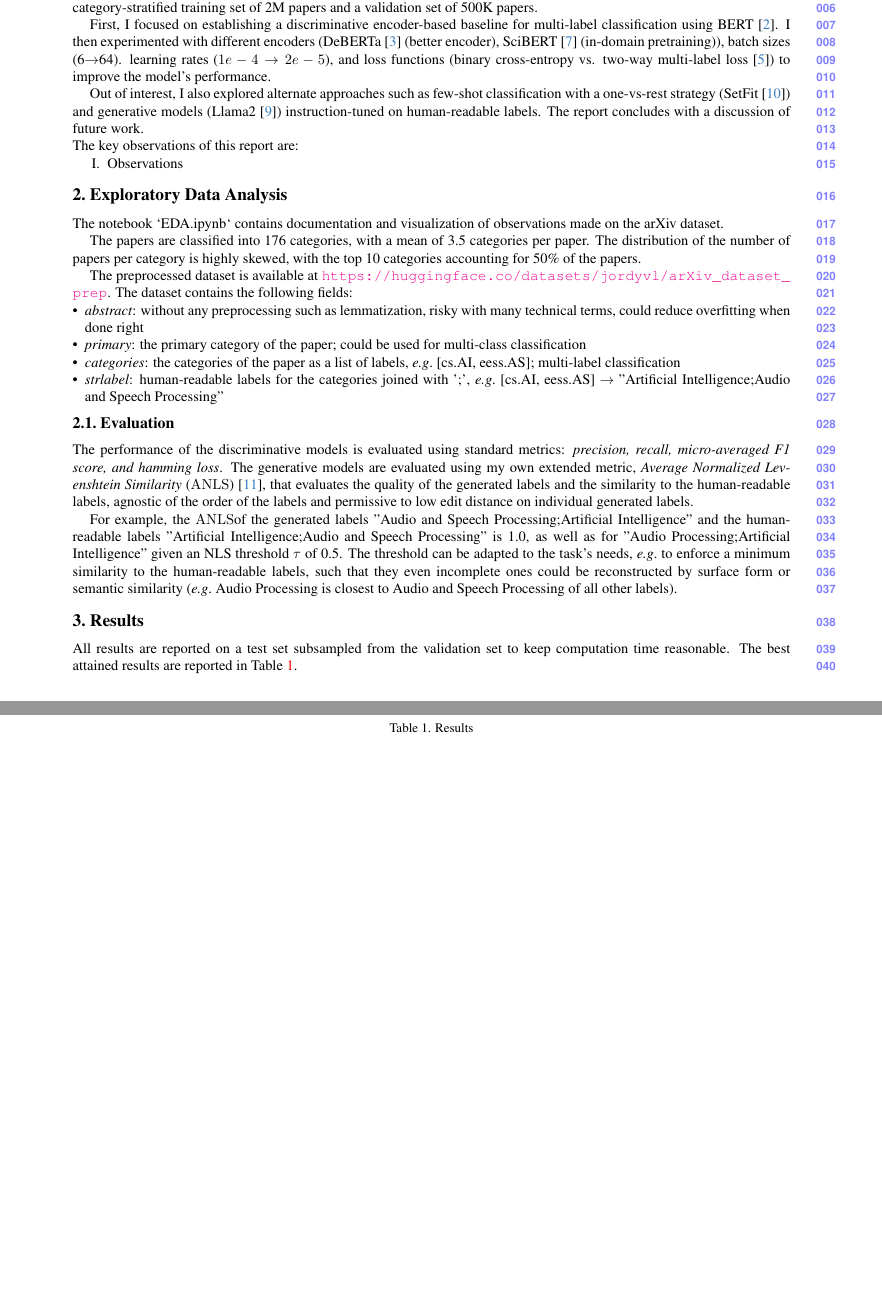
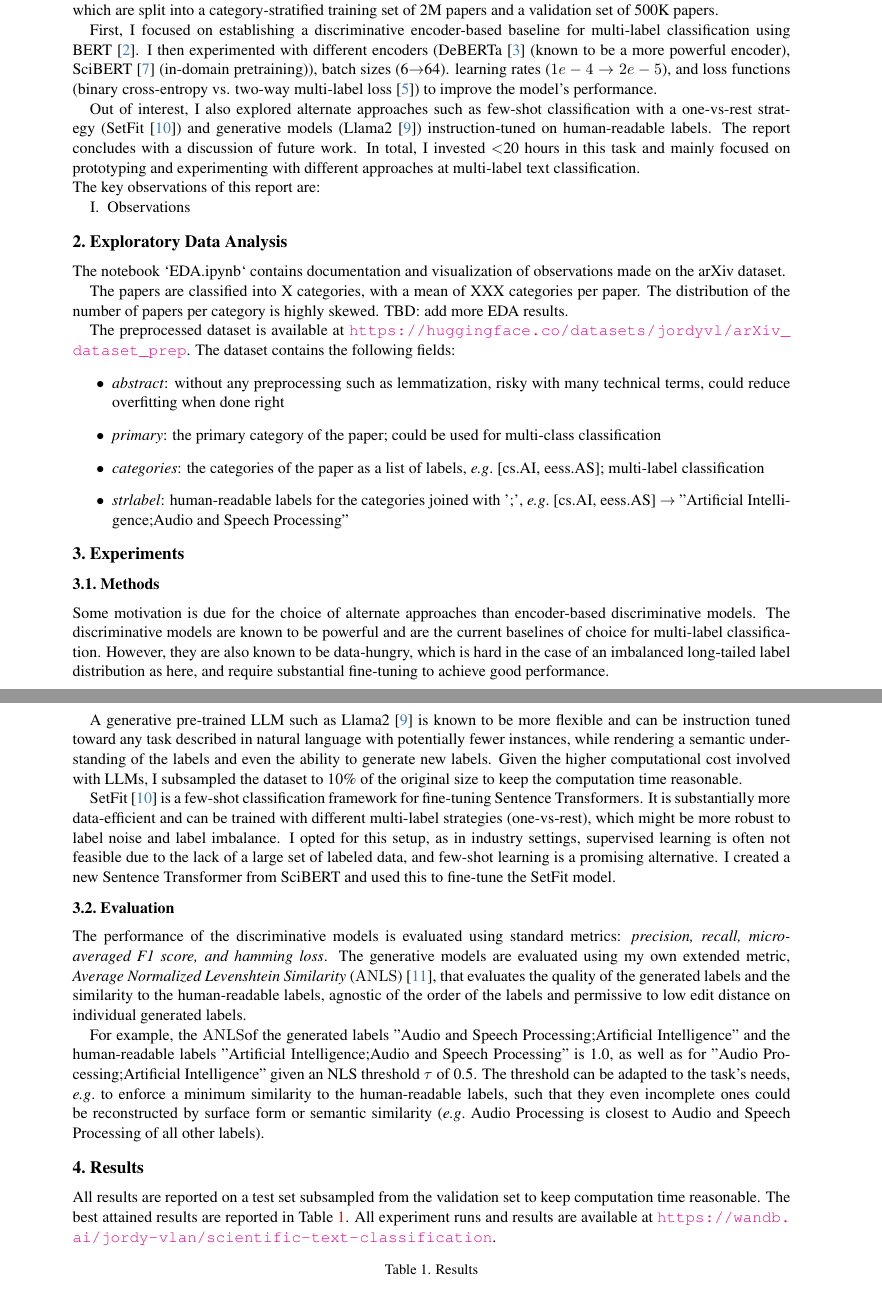
Before and after one commit to Jordy-VL/AAPD, a LaTeX document (report/main.tex): two parts of pages 1 and 2 of 2 before the commit and two parts of pages 1 and 2 of 3 after it, joined at a grey line, cut so that both start at the same text, the shorter picture padded with empty space. Compiled offline with pdfLaTeX.

Commit message:
report boilerplated - to fill in results from Wandb and link

```diff
--- a/report/main.tex
+++ b/report/main.tex
@@ -1,8 +1,8 @@
-\documentclass[10pt,letterpaper]{article}
+\documentclass[11pt,letterpaper]{article}
 
 %%%%%%%%% PAPER TYPE  - PLEASE UPDATE FOR FINAL VERSION
 % \usepackage{cvpr}              % To produce the CAMERA-READY version
-\usepackage[review,pagenumbers]{cvpr} % To force page numbers, \eg for an arXiv version
+\usepackage[pagenumbers]{cvpr} % To force page numbers, \eg for an arXiv version
 
 % Import additional packages in the preamble file, before hyperref
 \input{preamble}
@@ -34,9 +34,9 @@
 This report presents the results of the arXiv Scientific Text Classification task. The goal of this task is to classify scientific papers into one or more categories based on the paper's abstract. The dataset consists of +2.5M papers, which are split into a category-stratified training set of 2M papers and a validation set of 500K papers.
 
 First, I focused on establishing a discriminative encoder-based baseline for multi-label classification using BERT \cite{devlin2018bert}.
-I then experimented with different encoders (DeBERTa \cite{he2020deberta} (better encoder), SciBERT \cite{maheshwari2021scibert} (in-domain pretraining)), batch sizes (6$\to$64). learning rates ($1e-4\to2e-5$), and loss functions (binary cross-entropy vs. two-way multi-label loss \cite{kobayashi2023two}) to improve the model's performance.
+I then experimented with different encoders (DeBERTa \cite{he2020deberta} (known to be a more powerful encoder), SciBERT \cite{maheshwari2021scibert} (in-domain pretraining)), batch sizes (6$\to$64). learning rates ($1e-4\to2e-5$), and loss functions (binary cross-entropy vs. two-way multi-label loss \cite{kobayashi2023two}) to improve the model's performance.
 
-Out of interest, I also explored alternate approaches such as few-shot classification with a one-vs-rest strategy (SetFit \cite{tunstall2022efficient}) and generative models (Llama2 \cite{touvron2023llama}) instruction-tuned on human-readable labels. The report concludes with a discussion of future work.
+Out of interest, I also explored alternate approaches such as few-shot classification with a one-vs-rest strategy (SetFit \cite{tunstall2022efficient}) and generative models (Llama2 \cite{touvron2023llama}) instruction-tuned on human-readable labels. The report concludes with a discussion of future work. In total, I invested $<$20 hours in this task and mainly focused on prototyping and experimenting with different approaches at multi-label text classification.
 
 \noindent The key observations of this report are:
 \begin{enumerate}
@@ -48,16 +48,27 @@ Out of interest, I also explored alternate approaches such as few-shot classific
 
 The notebook `EDA.ipynb` contains documentation and visualization of observations made on the arXiv dataset.
 
-The papers are classified into 176 categories, with a mean of 3.5 categories per paper. The distribution of the number of papers per category is highly skewed, with the top 10 categories accounting for 50\% of the papers.
+The papers are classified into X categories, with a mean of XXX categories per paper. The distribution of the number of papers per category is highly skewed. TBD: add more EDA results.
 
 The preprocessed dataset is available at \url{https://huggingface.co/datasets/jordyvl/arXiv_dataset_prep}. The dataset contains the following fields:
-\begin{itemize}[noitemsep]
+\begin{simplist}
   \item \textit{abstract}: without any preprocessing such as lemmatization, risky with many technical terms, could reduce overfitting when done right
   \item \textit{primary}: the primary category of the paper; could be used for multi-class classification
   \item \textit{categories}: the categories of the paper as a list of labels, \eg [cs.AI, eess.AS]; multi-label classification
   \item \textit{strlabel}: human-readable labels for the categories joined with ';', \eg [cs.AI, eess.AS]  $\to$ "Artificial Intelligence;Audio and Speech Processing"
-\end{itemize}
+\end{simplist}
 
+
+\section{Experiments}
+
+\subsection{Methods}
+
+Some motivation is due for the choice of alternate approaches than encoder-based discriminative models. The discriminative models are known to be powerful and are the current baselines of choice for multi-label classification. However, they are also known to be data-hungry, which is hard in the case of an imbalanced long-tailed label distribution as here, and require substantial fine-tuning to achieve good performance.
+
+A generative pre-trained LLM such as Llama2 \cite{touvron2023llama} is known to be more flexible and can be instruction tuned toward any task described in natural language with potentially fewer instances,
+while rendering a semantic understanding of the labels and even the ability to generate new labels. Given the higher computational cost involved with LLMs, I subsampled the dataset to 10\% of the original size to keep the computation time reasonable.
+
+SetFit \cite{tunstall2022efficient} is a few-shot classification framework for fine-tuning Sentence Transformers. It is substantially more data-efficient and can be trained with different multi-label strategies (one-vs-rest), which might be more robust to label noise and label imbalance. I opted for this setup, as in industry settings, supervised learning is often not feasible due to the lack of a large set of labeled data, and few-shot learning is a promising alternative. I created a new Sentence Transformer from SciBERT and used this to fine-tune the SetFit model.
 
 \subsection{Evaluation}
 
@@ -69,6 +80,7 @@ For example, the \ANLS of the generated labels "Audio and Speech Processing;Arti
 \section{Results}
 
 All results are reported on a test set subsampled from the validation set to keep computation time reasonable. The best attained results are reported in Table \ref{tab:results}.
+All experiment runs and results are available at \url{https://wandb.ai/jordy-vlan/scientific-text-classification}.
 
 \begin{table}[h]
   \centering
```
Also changed, not shown: report/main.tex (18 more changed lines).
